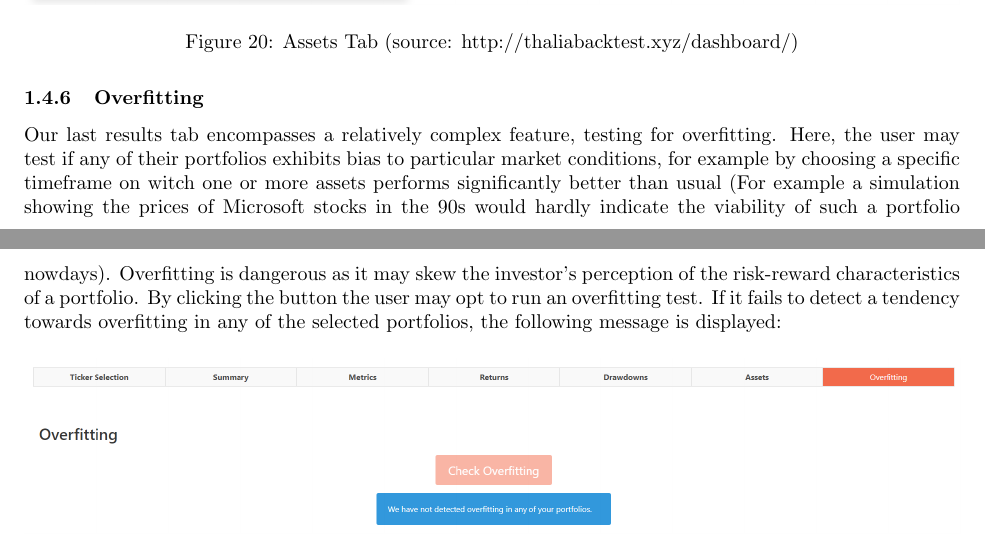
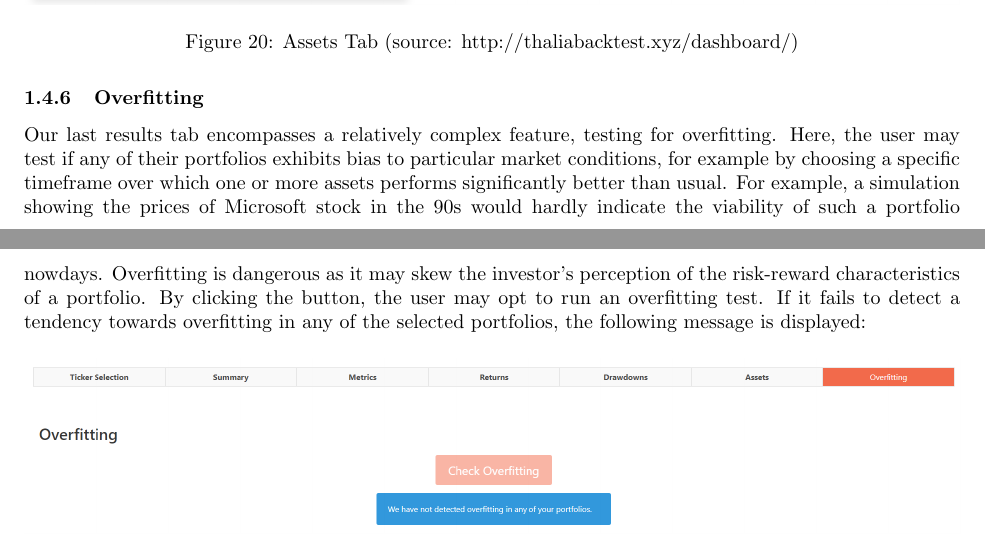
Before and after one commit to Veluga/Thalia-Backtesting-Tool, a LaTeX document (Report/08Appendices/081User/user.tex): two parts of pages 12 and 13 of 13, joined at a grey line, cut so that both start at the same text. Compiled offline with pdfLaTeX.

Commit message:
Update Report/08Appendices/081User/user.tex

```diff
--- a/Report/08Appendices/081User/user.tex
+++ b/Report/08Appendices/081User/user.tex
@@ -318,7 +318,7 @@ Here, the user may encounter a pie chart similar to the one on the summary tab.
 
 \subsubsection{Overfitting}
 
-Our last results tab encompasses a relatively complex feature, testing for overfitting. Here, the user may test if any of their portfolios exhibits bias to particular market conditions, for example by choosing a specific timeframe on witch one or more assets performs significantly better than usual (For example a simulation showing the prices of Microsoft stocks in the 90s would hardly indicate the viability of such a portfolio nowdays). Overfitting is dangerous as it may skew the investor's perception of the risk-reward characteristics of a portfolio. By clicking the button the user may opt to run an overfitting test. If it fails to detect a tendency towards overfitting in any of the selected portfolios, the following message is displayed:
+Our last results tab encompasses a relatively complex feature, testing for overfitting. Here, the user may test if any of their portfolios exhibits bias to particular market conditions, for example by choosing a specific timeframe over which one or more assets performs significantly better than usual. For example, a simulation showing the prices of Microsoft stock in the 90s would hardly indicate the viability of such a portfolio nowdays. Overfitting is dangerous as it may skew the investor's perception of the risk-reward characteristics of a portfolio. By clicking the button, the user may opt to run an overfitting test. If it fails to detect a tendency towards overfitting in any of the selected portfolios, the following message is displayed:
 
 \begin{figure}[H]
    \centering
```
